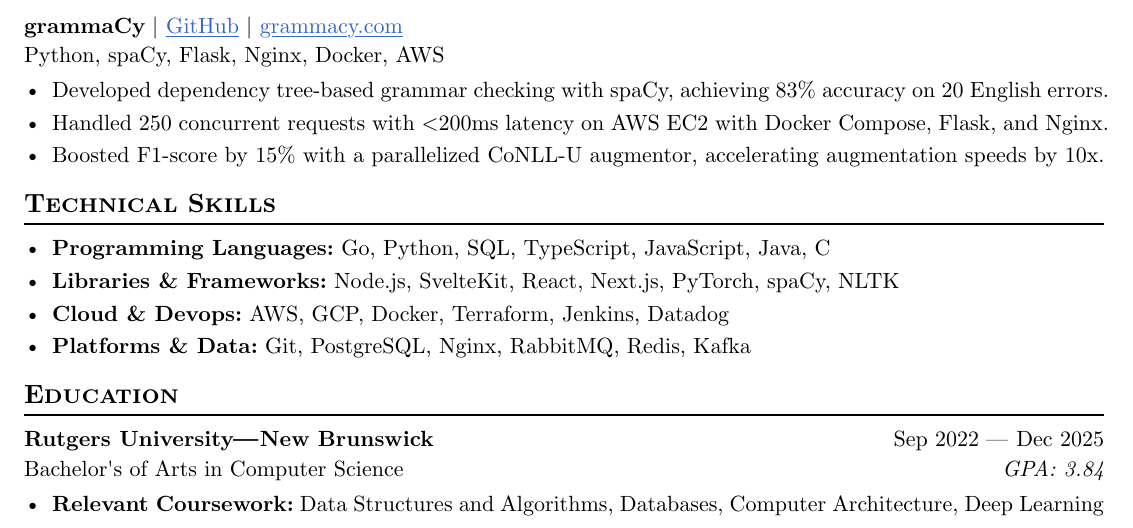
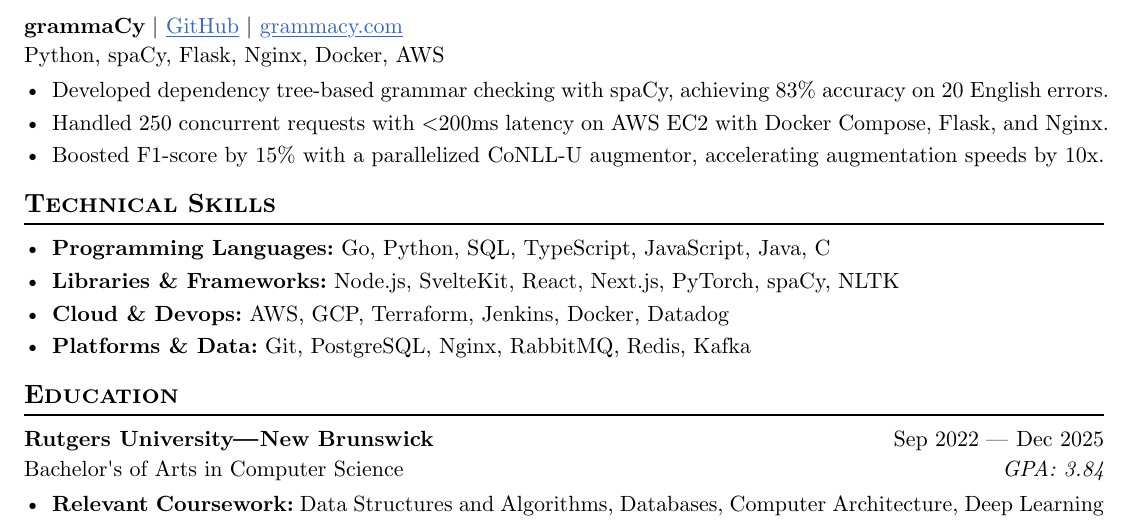
Before and after one commit to skarokin/typst-resumes, a Typst document (SeanKimResume-Sep2025/main.typ): part of the page, cut so that both start at the same text. Compiled offline with Typst 0.15.

Commit message:
chore(typst): update SeanKimResume-Sep2025/main.typ

```diff
--- a/SeanKimResume-Sep2025/main.typ
+++ b/SeanKimResume-Sep2025/main.typ
@@ -84,7 +84,7 @@
 == Technical Skills
 - *Programming Languages:* Go, Python, SQL, TypeScript, JavaScript, Java, C
 - *Libraries & Frameworks:* Node.js, SvelteKit, React, Next.js, PyTorch, spaCy, NLTK
-- *Cloud & Devops:* AWS, GCP, Docker, Terraform, Jenkins, Datadog
+- *Cloud & Devops:* AWS, GCP, Terraform, Jenkins, Docker, Datadog
 - *Platforms & Data:* Git, PostgreSQL, Nginx, RabbitMQ, Redis, Kafka
 
 == Education
```
